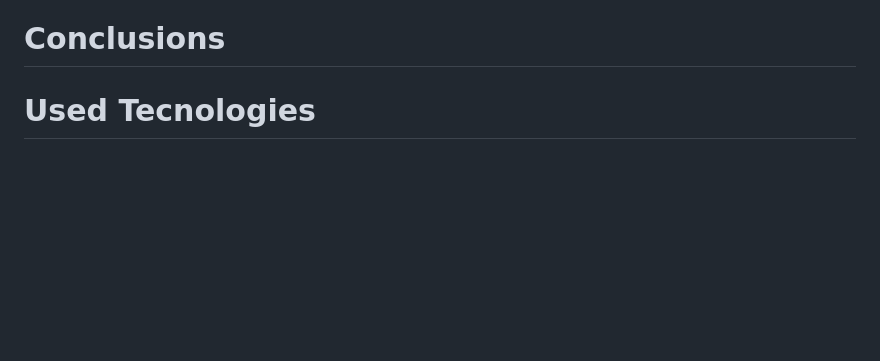
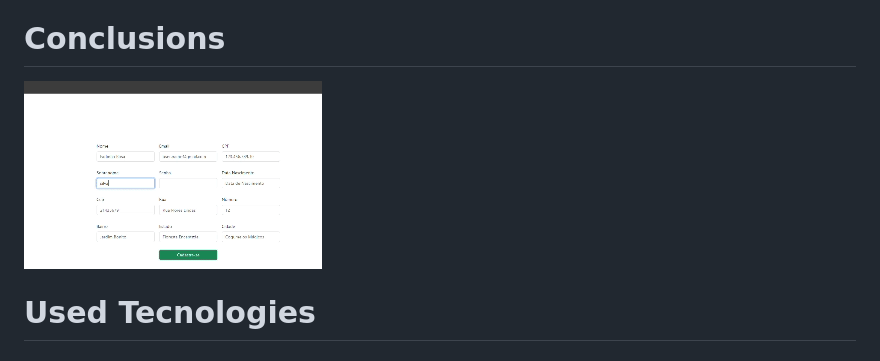
Before and after one commit to VictorEvangelista2/FullForm, a Markdown page: README.md, the part around the change. GitHub-like rendering; pictures changed too: gifs/gravação teste.gif (added); blank space fills up the shorter version.

```diff
--- a/README.md
+++ b/README.md
@@ -48,6 +48,7 @@
 
 # Conclusions
 
+![gif teste](gifs/gravação%20teste.gif)
 
 
 # Used Tecnologies
```
Also changed, not shown: 2 other files.
